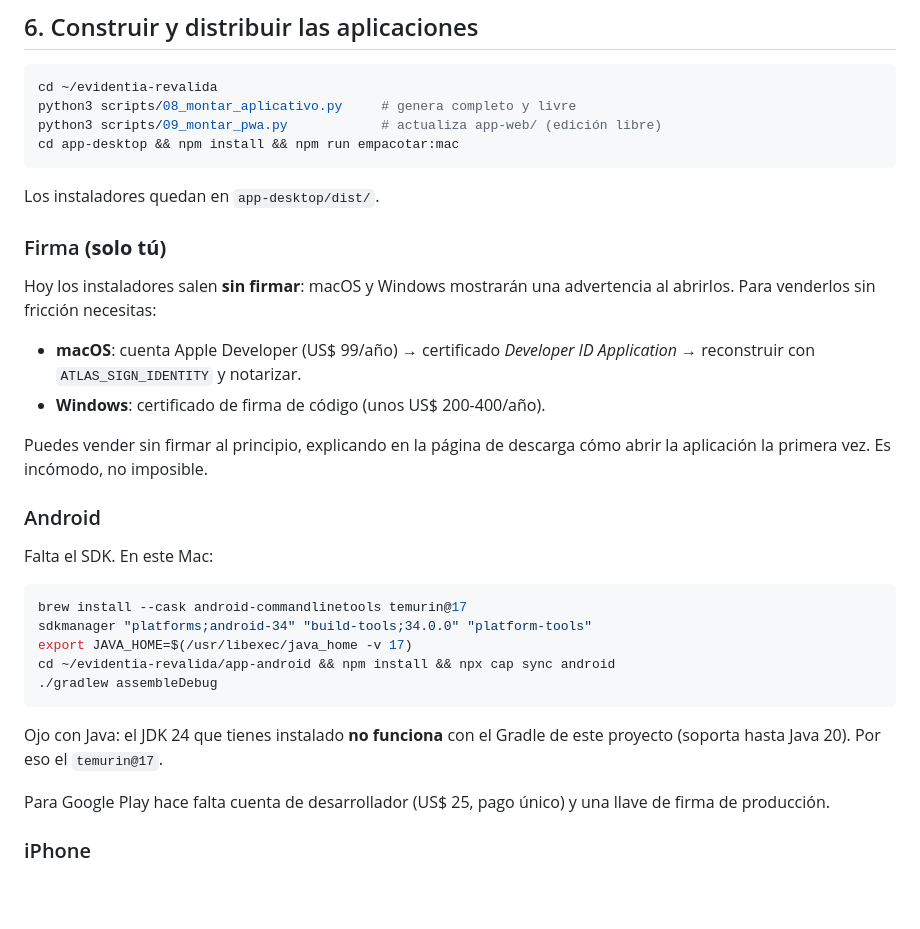
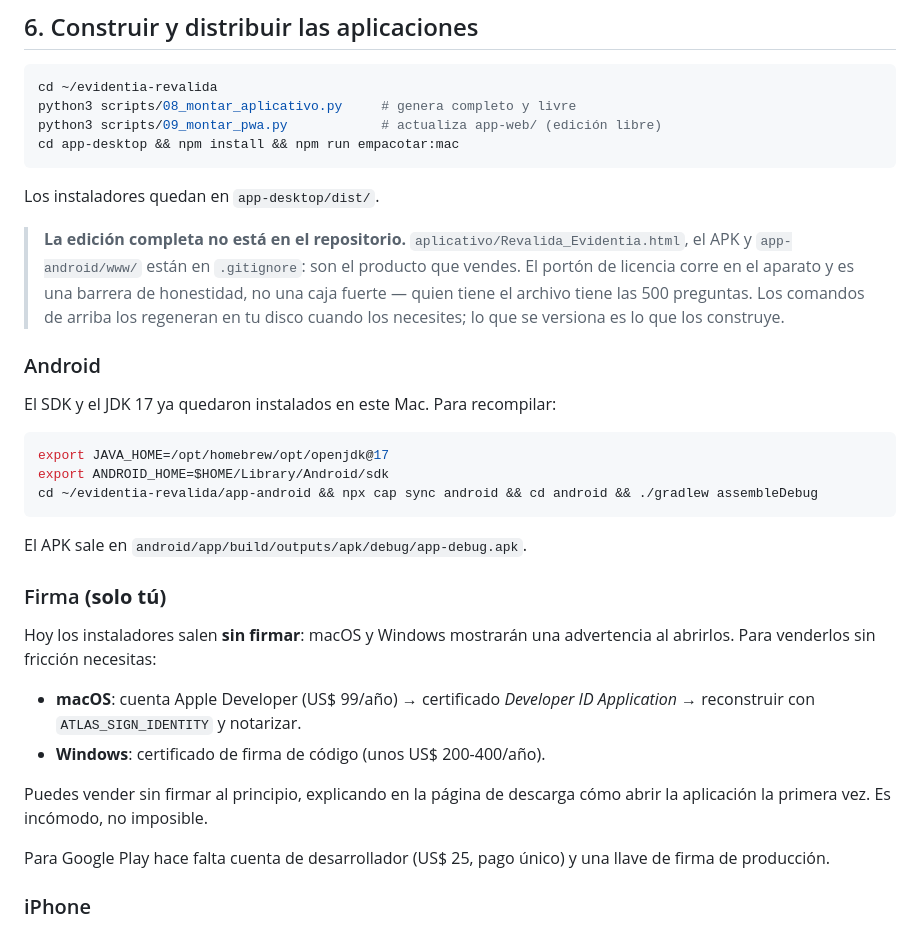
Before and after one commit to idarragaa21-prog/evidentia-revalida, a Markdown page: produto/RUNBOOK_ATIVACAO.md, the part around the change. GitHub-like rendering; blank space fills up the shorter version.

Commit message:
Atualiza o runbook: toolchain do Android resolvido e edição paga fora do repo
Co-Authored-By: Claude Fable 5 <noreply@anthropic.com>

````diff
--- a/produto/RUNBOOK_ATIVACAO.md
+++ b/produto/RUNBOOK_ATIVACAO.md
@@ -166,6 +166,24 @@ cd app-desktop && npm install && npm run empacotar:mac
 
 Los instaladores quedan en `app-desktop/dist/`.
 
+> **La edición completa no está en el repositorio.** `aplicativo/Revalida_Evidentia.html`,
+> el APK y `app-android/www/` están en `.gitignore`: son el producto que vendes. El portón
+> de licencia corre en el aparato y es una barrera de honestidad, no una caja fuerte —
+> quien tiene el archivo tiene las 500 preguntas. Los comandos de arriba los regeneran en
+> tu disco cuando los necesites; lo que se versiona es lo que los construye.
+
+### Android
+
+El SDK y el JDK 17 ya quedaron instalados en este Mac. Para recompilar:
+
+```bash
+export JAVA_HOME=/opt/homebrew/opt/openjdk@17
+export ANDROID_HOME=$HOME/Library/Android/sdk
+cd ~/evidentia-revalida/app-android && npx cap sync android && cd android && ./gradlew assembleDebug
+```
+
+El APK sale en `android/app/build/outputs/apk/debug/app-debug.apk`.
+
 ### Firma **(solo tú)**
 
 Hoy los instaladores salen **sin firmar**: macOS y Windows mostrarán una advertencia al
@@ -177,21 +195,6 @@ abrirlos. Para venderlos sin fricción necesitas:
 
 Puedes vender sin firmar al principio, explicando en la página de descarga cómo abrir la
 aplicación la primera vez. Es incómodo, no imposible.
-
-### Android
-
-Falta el SDK. En este Mac:
-
-```bash
-brew install --cask android-commandlinetools temurin@17
-sdkmanager "platforms;android-34" "build-tools;34.0.0" "platform-tools"
-export JAVA_HOME=$(/usr/libexec/java_home -v 17)
-cd ~/evidentia-revalida/app-android && npm install && npx cap sync android
-./gradlew assembleDebug
-```
-
-Ojo con Java: el JDK 24 que tienes instalado **no funciona** con el Gradle de este proyecto
-(soporta hasta Java 20). Por eso el `temurin@17`.
 
 Para Google Play hace falta cuenta de desarrollador (US$ 25, pago único) y una llave de
 firma de producción.
````
